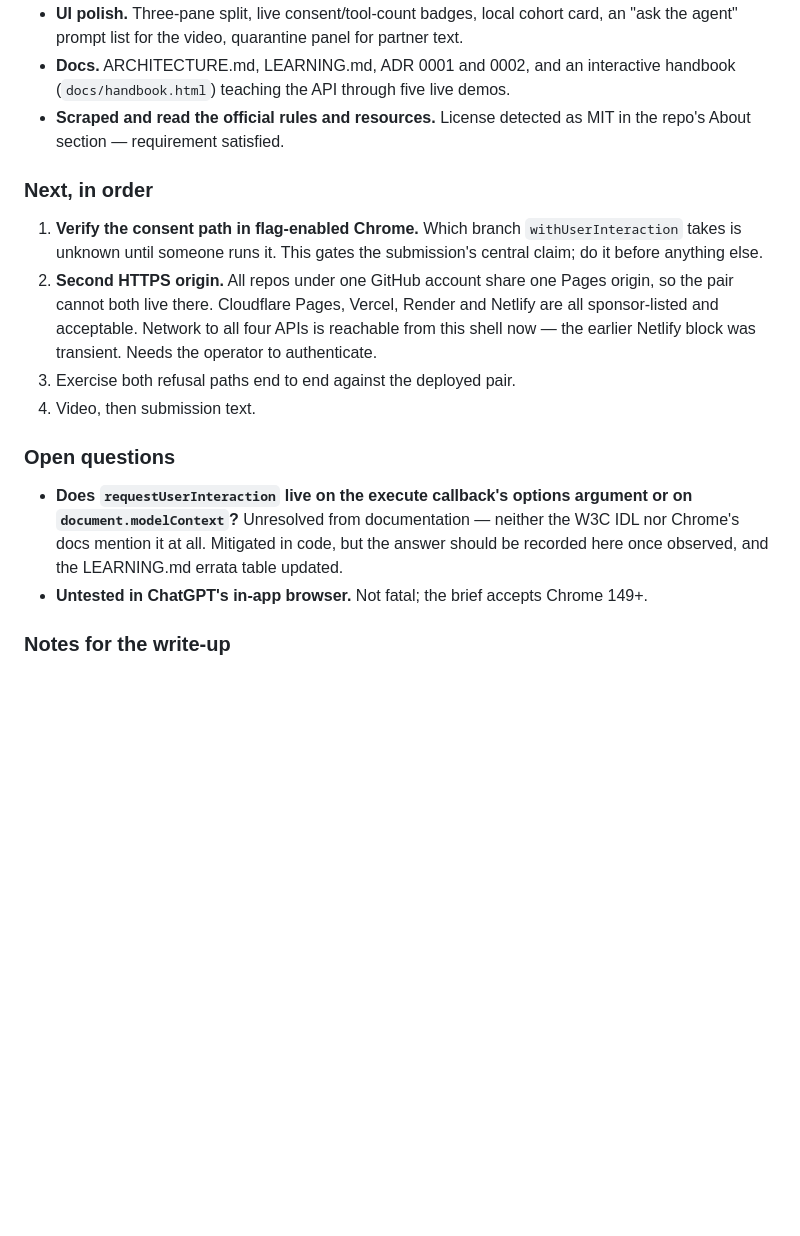
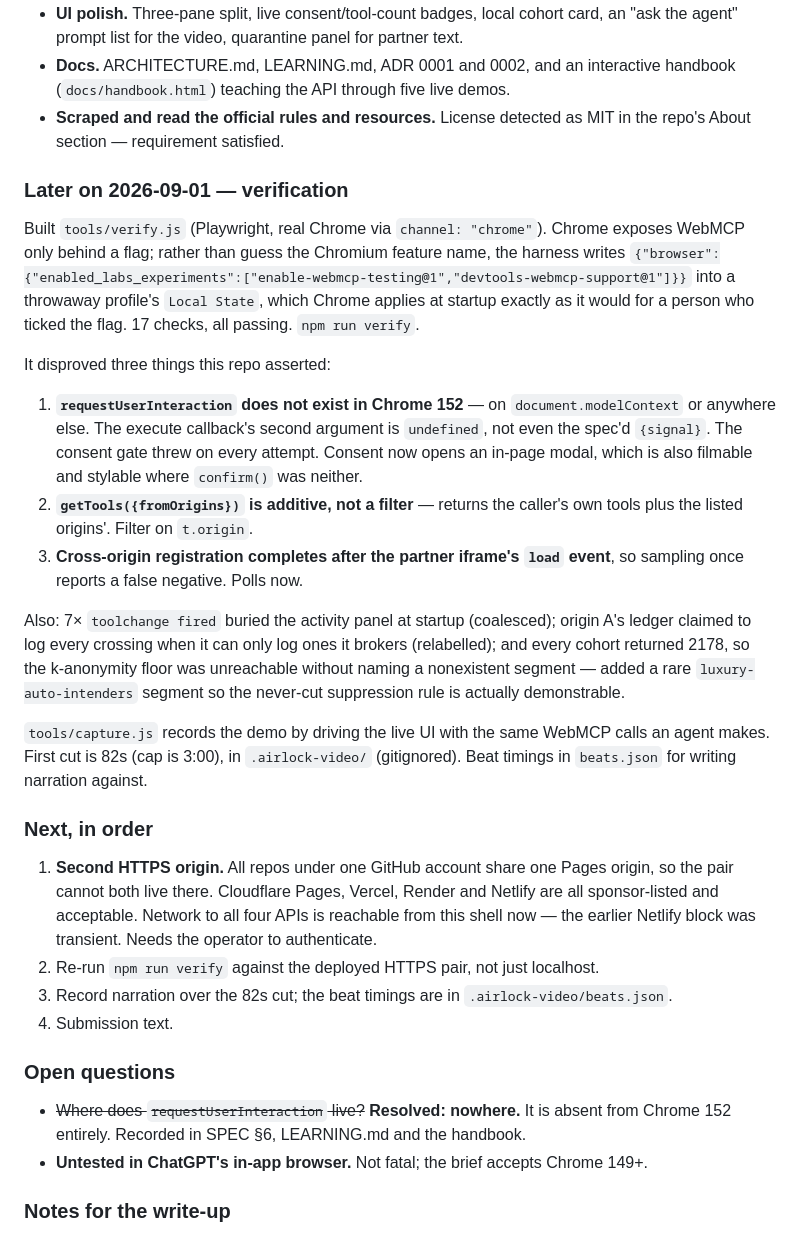
Before and after one commit to jwlai-cloud/airlock-webmcp, a Markdown page: docs/PROGRESS.md, the part around the change. Rendered like a GitHub page; blank space fills up the shorter version.

Commit message:
Log verification findings in PROGRESS
Co-Authored-By: Claude Opus 5 (1M context) <noreply@anthropic.com>

```diff
--- a/docs/PROGRESS.md
+++ b/docs/PROGRESS.md
@@ -35,25 +35,50 @@
 - **Scraped and read the official rules and resources.** License detected as MIT in the
   repo's About section — requirement satisfied.
 
+### Later on 2026-09-01 — verification
+
+Built `tools/verify.js` (Playwright, real Chrome via `channel: "chrome"`). Chrome exposes
+WebMCP only behind a flag; rather than guess the Chromium feature name, the harness writes
+`{"browser":{"enabled_labs_experiments":["enable-webmcp-testing@1","devtools-webmcp-support@1"]}}`
+into a throwaway profile's `Local State`, which Chrome applies at startup exactly as it
+would for a person who ticked the flag. 17 checks, all passing. `npm run verify`.
+
+It disproved three things this repo asserted:
+
+1. **`requestUserInteraction` does not exist in Chrome 152** — on `document.modelContext`
+   or anywhere else. The execute callback's second argument is `undefined`, not even the
+   spec'd `{signal}`. The consent gate threw on every attempt. Consent now opens an
+   in-page modal, which is also filmable and stylable where `confirm()` was neither.
+2. **`getTools({fromOrigins})` is additive, not a filter** — returns the caller's own
+   tools plus the listed origins'. Filter on `t.origin`.
+3. **Cross-origin registration completes after the partner iframe's `load` event**, so
+   sampling once reports a false negative. Polls now.
+
+Also: 7× `toolchange fired` buried the activity panel at startup (coalesced); origin A's
+ledger claimed to log every crossing when it can only log ones it brokers (relabelled);
+and every cohort returned 2178, so the k-anonymity floor was unreachable without naming
+a nonexistent segment — added a rare `luxury-auto-intenders` segment so the never-cut
+suppression rule is actually demonstrable.
+
+`tools/capture.js` records the demo by driving the live UI with the same WebMCP calls an
+agent makes. First cut is 82s (cap is 3:00), in `.airlock-video/` (gitignored). Beat
+timings in `beats.json` for writing narration against.
+
 ### Next, in order
 
-1. **Verify the consent path in flag-enabled Chrome.** Which branch
-   `withUserInteraction` takes is unknown until someone runs it. This gates the
-   submission's central claim; do it before anything else.
-2. **Second HTTPS origin.** All repos under one GitHub account share one Pages origin,
+1. **Second HTTPS origin.** All repos under one GitHub account share one Pages origin,
    so the pair cannot both live there. Cloudflare Pages, Vercel, Render and Netlify are
    all sponsor-listed and acceptable. Network to all four APIs is reachable from this
    shell now — the earlier Netlify block was transient. Needs the operator to
    authenticate.
-3. Exercise both refusal paths end to end against the deployed pair.
-4. Video, then submission text.
+2. Re-run `npm run verify` against the deployed HTTPS pair, not just localhost.
+3. Record narration over the 82s cut; the beat timings are in `.airlock-video/beats.json`.
+4. Submission text.
 
 ### Open questions
 
-- **Does `requestUserInteraction` live on the execute callback's options argument or on
-  `document.modelContext`?** Unresolved from documentation — neither the W3C IDL nor
-  Chrome's docs mention it at all. Mitigated in code, but the answer should be recorded
-  here once observed, and the LEARNING.md errata table updated.
+- ~~Where does `requestUserInteraction` live?~~ **Resolved: nowhere.** It is absent from
+  Chrome 152 entirely. Recorded in SPEC §6, LEARNING.md and the handbook.
 - **Untested in ChatGPT's in-app browser.** Not fatal; the brief accepts Chrome 149+.
 
 ### Notes for the write-up
```
